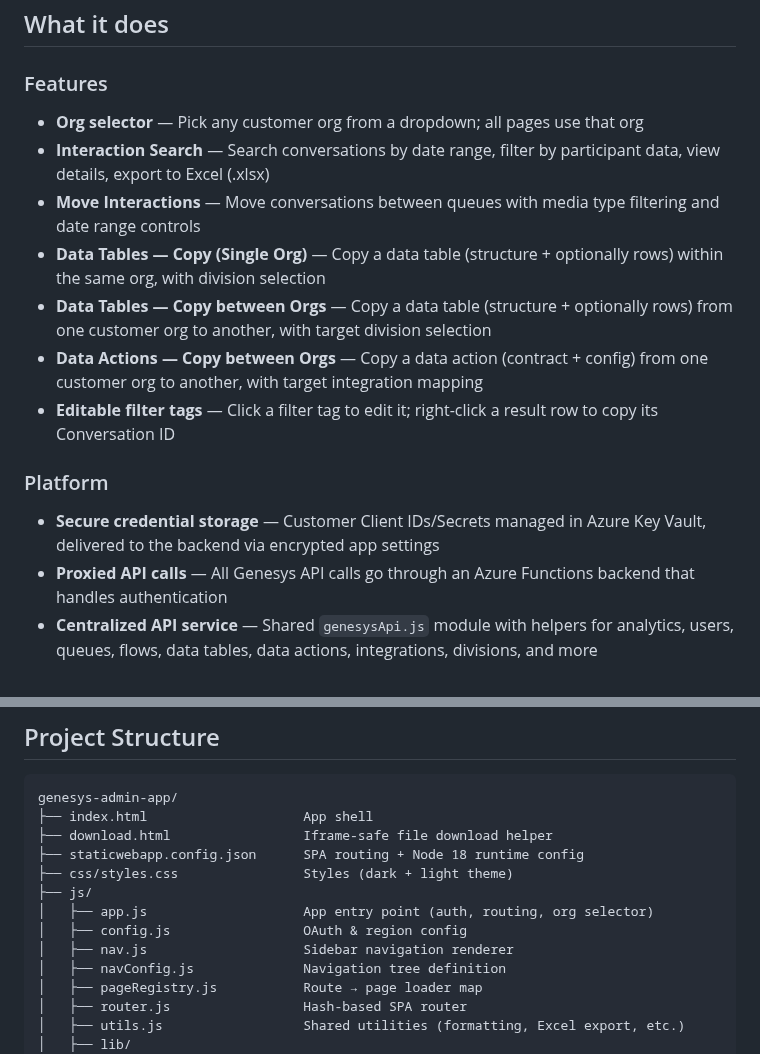
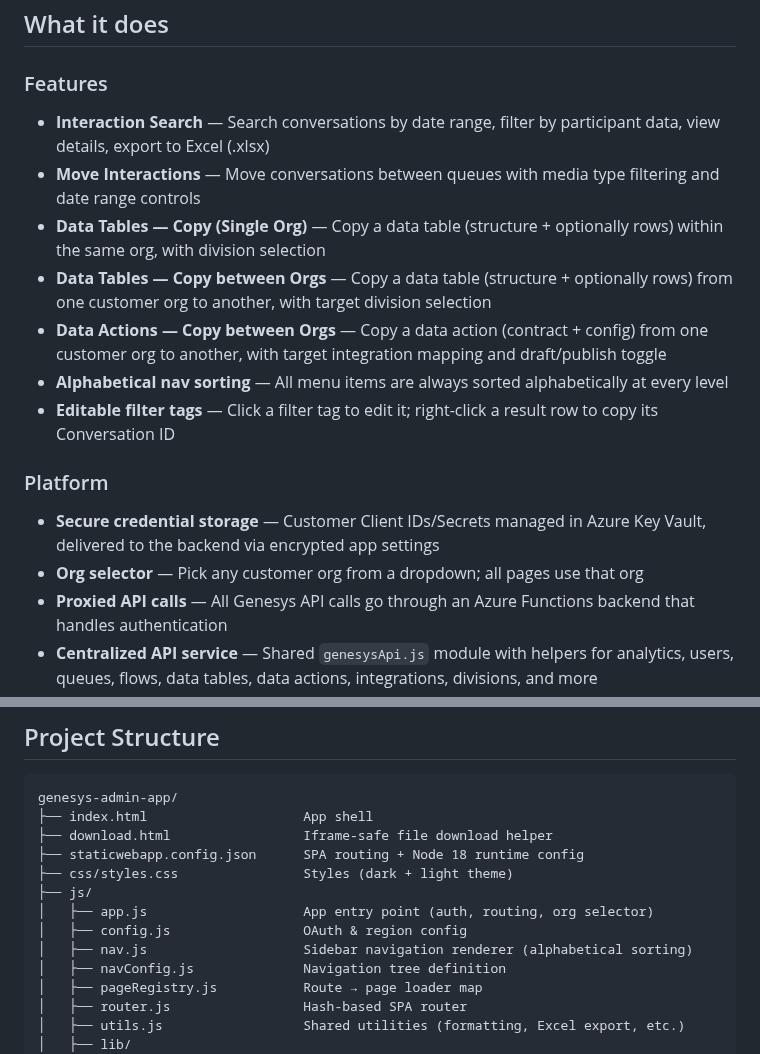
Before and after one commit to XxMasterbeasTxX/genesys-admin-app, a Markdown page: README.md, 2 parts joined by grey strips. Rendered like a GitHub page.

Commit message:
docs: update README and setup-guide for nav restructure, alphabetical sorting, draft toggle

```diff
--- a/README.md
+++ b/README.md
@@ -6,17 +6,18 @@ Internal web application for the Genesys Team to perform administrative actions
 
 ### Features
 
-- **Org selector** — Pick any customer org from a dropdown; all pages use that org
 - **Interaction Search** — Search conversations by date range, filter by participant data, view details, export to Excel (.xlsx)
 - **Move Interactions** — Move conversations between queues with media type filtering and date range controls
 - **Data Tables — Copy (Single Org)** — Copy a data table (structure + optionally rows) within the same org, with division selection
 - **Data Tables — Copy between Orgs** — Copy a data table (structure + optionally rows) from one customer org to another, with target division selection
-- **Data Actions — Copy between Orgs** — Copy a data action (contract + config) from one customer org to another, with target integration mapping
+- **Data Actions — Copy between Orgs** — Copy a data action (contract + config) from one customer org to another, with target integration mapping and draft/publish toggle
+- **Alphabetical nav sorting** — All menu items are always sorted alphabetically at every level
 - **Editable filter tags** — Click a filter tag to edit it; right-click a result row to copy its Conversation ID
 
 ### Platform
 
 - **Secure credential storage** — Customer Client IDs/Secrets managed in Azure Key Vault, delivered to the backend via encrypted app settings
+- **Org selector** — Pick any customer org from a dropdown; all pages use that org
 - **Proxied API calls** — All Genesys API calls go through an Azure Functions backend that handles authentication
 - **Centralized API service** — Shared `genesysApi.js` module with helpers for analytics, users, queues, flows, data tables, data actions, integrations, divisions, and more
 - **OAuth PKCE login** — Team members authenticate via Genesys Cloud (your own org)
@@ -75,7 +76,7 @@ genesys-admin-app/
 ├── js/
 │   ├── app.js                    App entry point (auth, routing, org selector)
 │   ├── config.js                 OAuth & region config
-│   ├── nav.js                    Sidebar navigation renderer
+│   ├── nav.js                    Sidebar navigation renderer (alphabetical sorting)
 │   ├── navConfig.js              Navigation tree definition
 │   ├── pageRegistry.js           Route → page loader map
 │   ├── router.js                 Hash-based SPA router
```
Also changed, not shown: docs/setup-guide.md (+3 -3 lines).
